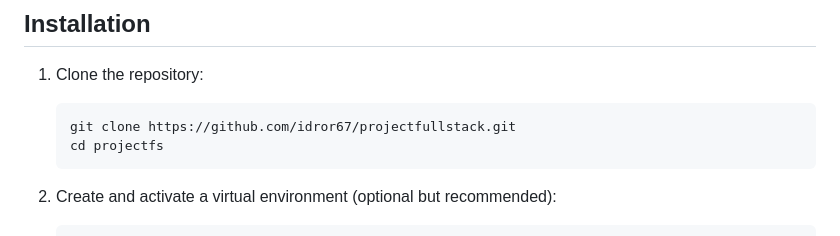
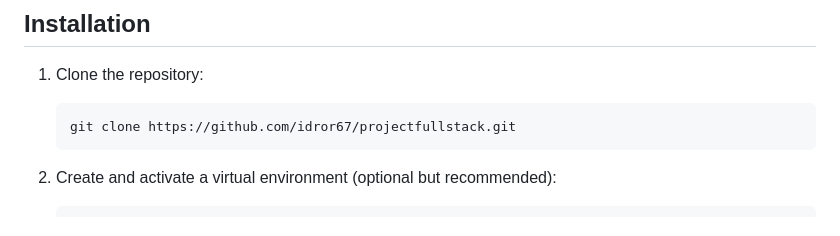
Before and after one commit to idror67/projectfullstack, a Markdown page: README.md, the part around the change. Drawn GitHub-style.

````diff
--- a/README.md
+++ b/README.md
@@ -25,7 +25,6 @@ This is a Flask-based web application that allows users to manage contacts. The
 
     ```bash
     git clone https://github.com/idror67/projectfullstack.git
-    cd projectfs
     ```
 
 2. Create and activate a virtual environment (optional but recommended):
````
